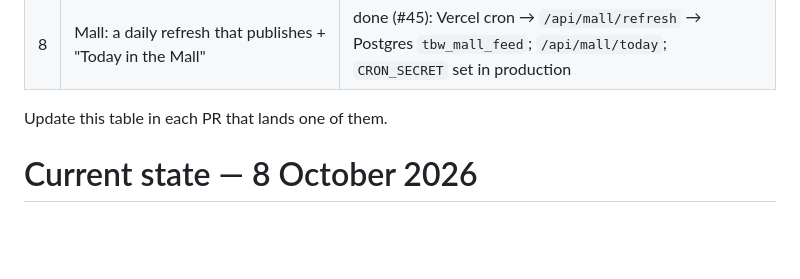
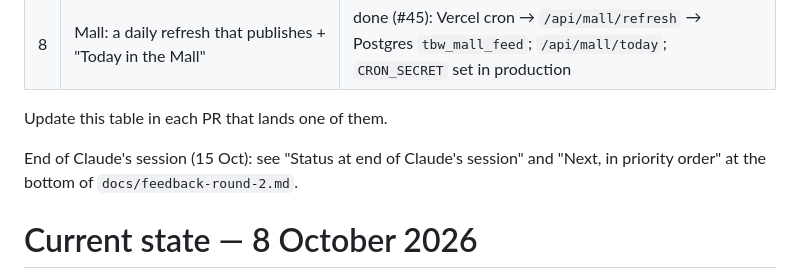
Before and after one commit to ChoudharyAyan/the-better-wardrobe, a Markdown page: HANDOFF.md, the part around the change. GitHub-like rendering; blank space fills up the shorter version.

```diff
--- a/HANDOFF.md
+++ b/HANDOFF.md
@@ -16,6 +16,8 @@ Pick up from there. Status of its items:
 | 8 | Mall: a daily refresh that publishes + "Today in the Mall" | done (#45): Vercel cron → `/api/mall/refresh` → Postgres `tbw_mall_feed`; `/api/mall/today`; `CRON_SECRET` set in production |
 
 Update this table in each PR that lands one of them.
+
+End of Claude's session (15 Oct): see "Status at end of Claude's session" and "Next, in priority order" at the bottom of `docs/feedback-round-2.md`.
 
 # Current state — 8 October 2026
 
```
Also changed, not shown: docs/feedback-round-2.md (+40 -0 lines).
